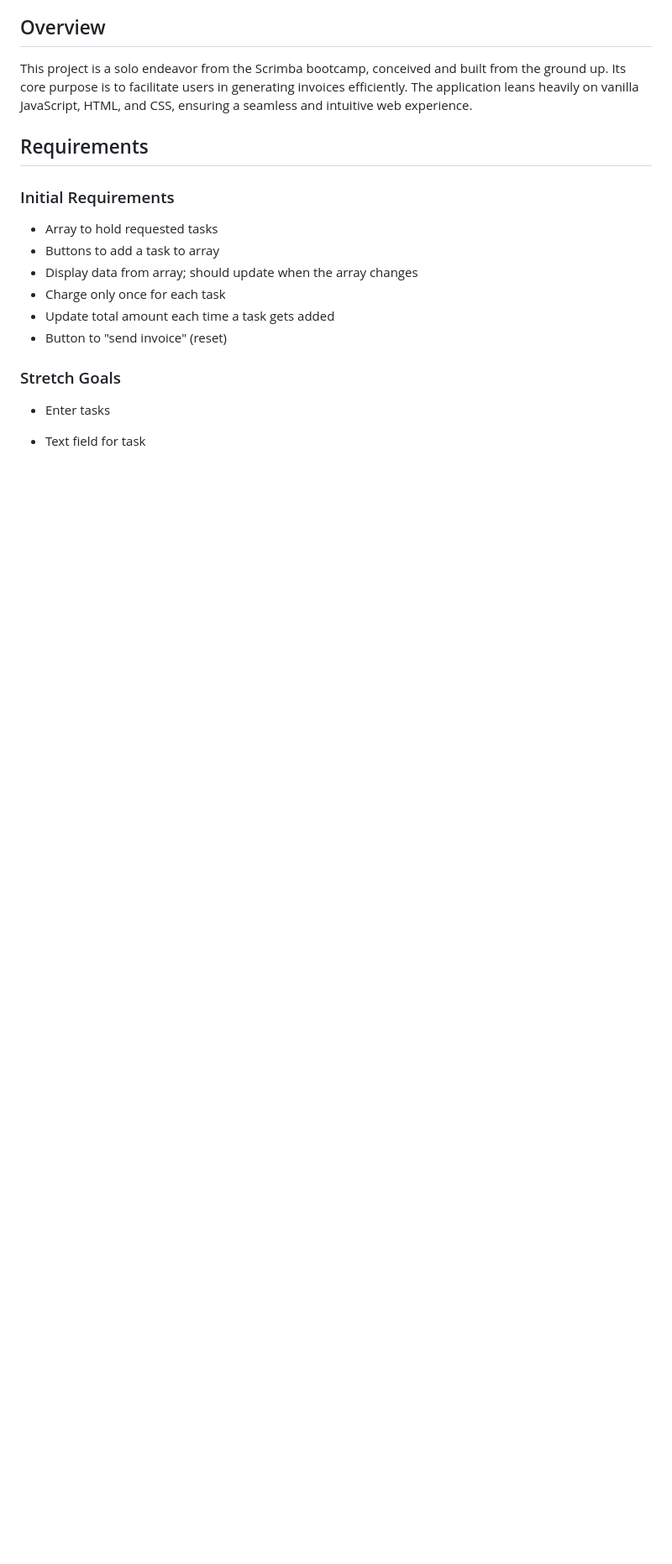
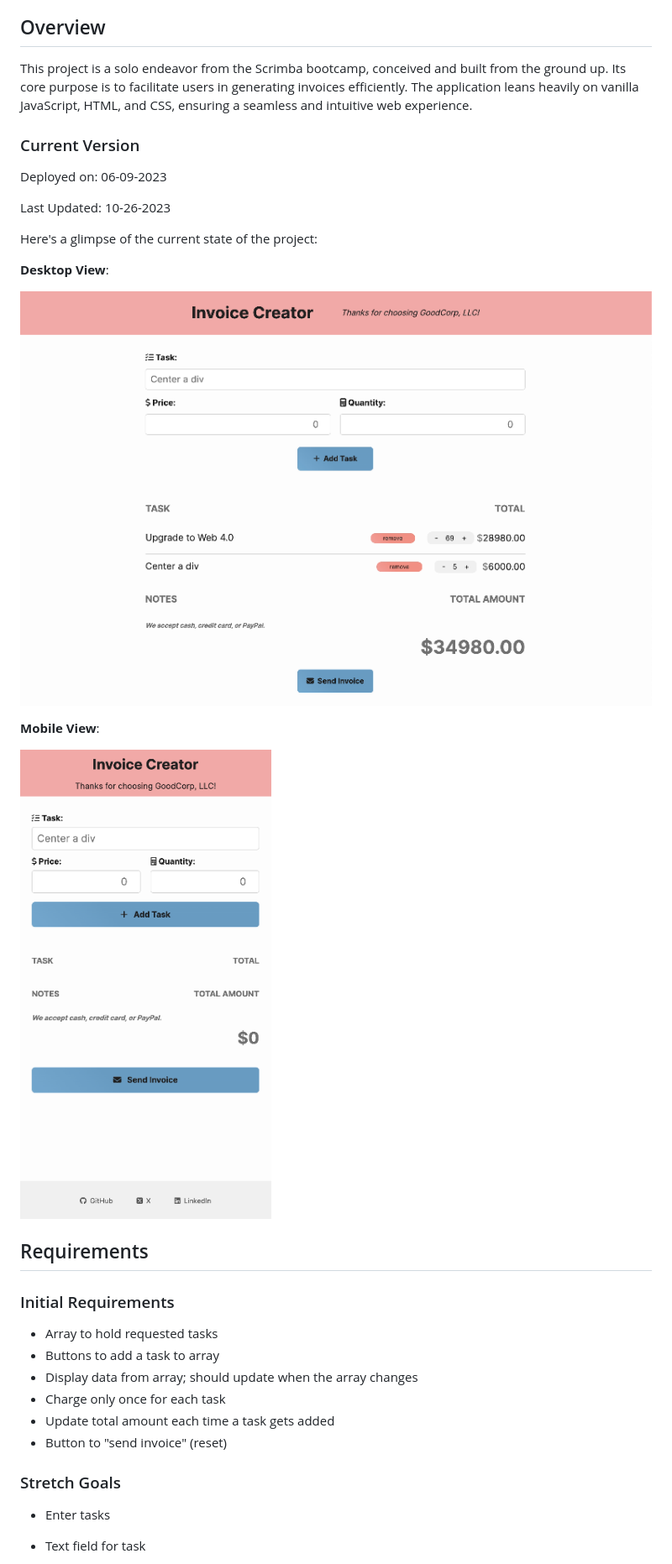
Before and after one commit to tak40/invoice-creator, a Markdown page: README.md, the part around the change printed below. Shown: that part at 84% size. GitHub-like rendering; pictures changed too: images/desktop.png (added), images/mobile.png (added); blank space fills up the shorter version.

Commit message:
uploaded images to README.md

```diff
--- a/README.md
+++ b/README.md
@@ -16,6 +17,22 @@
 ## Overview
 
 This project is a solo endeavor from the Scrimba bootcamp, conceived and built from the ground up. Its core purpose is to facilitate users in generating invoices efficiently. The application leans heavily on vanilla JavaScript, HTML, and CSS, ensuring a seamless and intuitive web experience.
+
+### Current Version
+
+Deployed on: 06-09-2023
+
+Last Updated: 10-26-2023
+
+Here's a glimpse of the current state of the project:
+
+**Desktop View**:
+
+![Desktop Current Version](./images/desktop.png)
+
+**Mobile View**:
+
+![Mobile Current Version](./images/mobile.png)
 
 ## Requirements
 
```
Also changed, not shown: other parts of README.md (+1 -0 lines).
